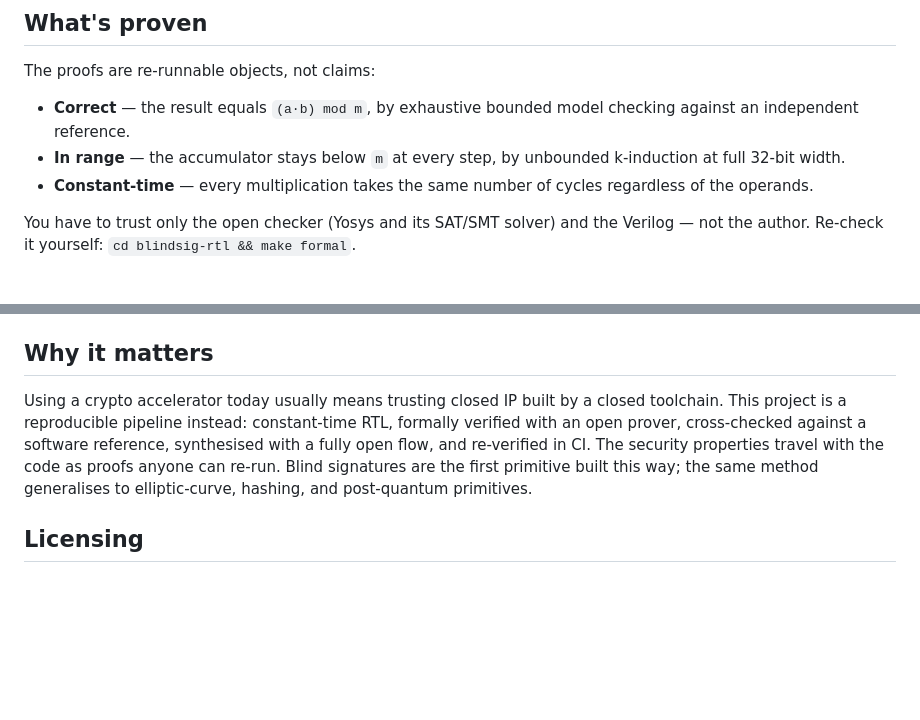
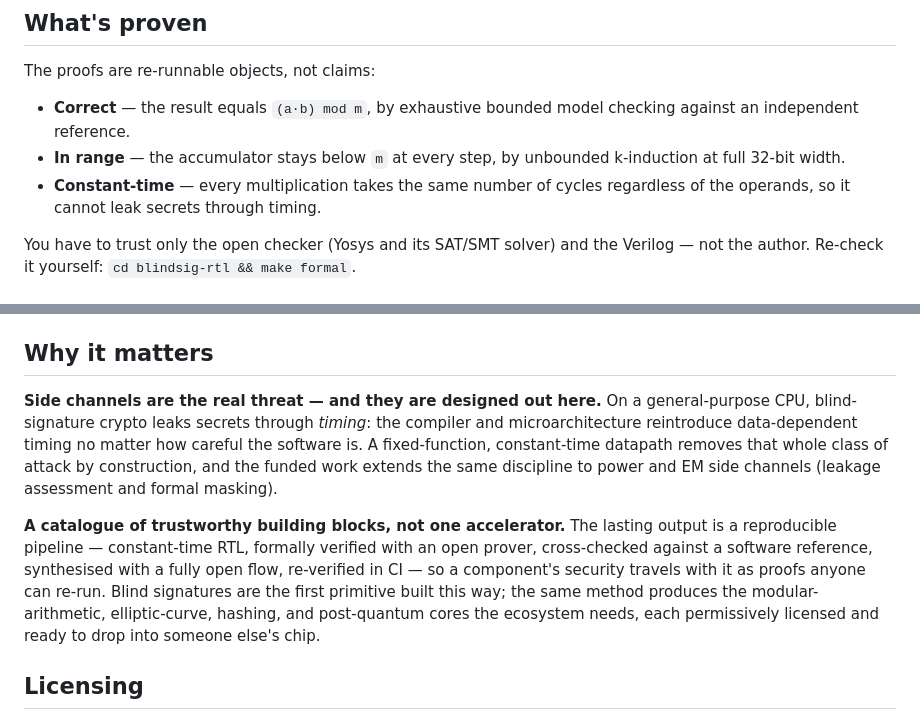
Before and after one commit to cong-or/blindsig-accel, a Markdown page: README.md, 2 parts joined by grey strips. GitHub-like rendering; blank space fills up the shorter version.

Commit message:
Emphasise side-channel resistance and the verified-component catalogue
Frame constant-time explicitly as timing side-channel resistance in What's
proven, and rebuild Why it matters around the two strongest hooks: side channels
designed out (timing today, power/EM under the grant) and a catalogue of
formally-verified, permissively-licensed building blocks others can drop in.

```diff
--- a/README.md
+++ b/README.md
@@ -47,7 +47,7 @@ The proofs are re-runnable objects, not claims:
   independent reference.
 - **In range** — the accumulator stays below `m` at every step, by unbounded k-induction at full
   32-bit width.
-- **Constant-time** — every multiplication takes the same number of cycles regardless of the operands.
+- **Constant-time** — every multiplication takes the same number of cycles regardless of the operands, so it cannot leak secrets through timing.
 
 You have to trust only the open checker (Yosys and its SAT/SMT solver) and the Verilog — not the
 author. Re-check it yourself: `cd blindsig-rtl && make formal`.
@@ -65,12 +65,18 @@ MODULUS); the register map and driver sequence are documented in [`blindsig-rtl/
 
 ## Why it matters
 
-Using a crypto accelerator today usually means trusting closed IP built by a closed toolchain. This
-project is a reproducible pipeline instead: constant-time RTL, formally verified with an open prover,
-cross-checked against a software reference, synthesised with a fully open flow, and re-verified in CI.
-The security properties travel with the code as proofs anyone can re-run. Blind signatures are the
-first primitive built this way; the same method generalises to elliptic-curve, hashing, and
-post-quantum primitives.
+**Side channels are the real threat — and they are designed out here.** On a general-purpose CPU,
+blind-signature crypto leaks secrets through *timing*: the compiler and microarchitecture reintroduce
+data-dependent timing no matter how careful the software is. A fixed-function, constant-time datapath
+removes that whole class of attack by construction, and the funded work extends the same discipline to
+power and EM side channels (leakage assessment and formal masking).
+
+**A catalogue of trustworthy building blocks, not one accelerator.** The lasting output is a
+reproducible pipeline — constant-time RTL, formally verified with an open prover, cross-checked against
+a software reference, synthesised with a fully open flow, re-verified in CI — so a component's security
+travels with it as proofs anyone can re-run. Blind signatures are the first primitive built this way;
+the same method produces the modular-arithmetic, elliptic-curve, hashing, and post-quantum cores the
+ecosystem needs, each permissively licensed and ready to drop into someone else's chip.
 
 ## Licensing
 
```
